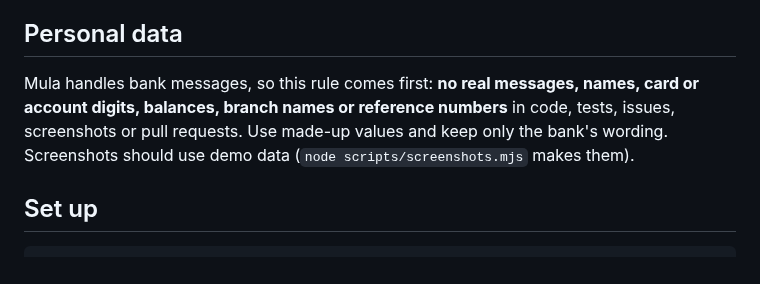
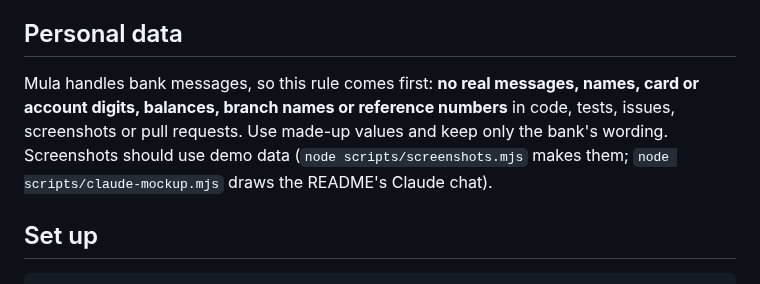
Before and after one commit to khaledsharara/mula, a Markdown page: CONTRIBUTING.md, the part around the change. Rendered like a GitHub page.

```diff
--- a/CONTRIBUTING.md
+++ b/CONTRIBUTING.md
@@ -9,7 +9,7 @@ Thanks for helping. The most useful contributions right now:
 
 ## Personal data
 
-Mula handles bank messages, so this rule comes first: **no real messages, names, card or account digits, balances, branch names or reference numbers** in code, tests, issues, screenshots or pull requests. Use made-up values and keep only the bank's wording. Screenshots should use demo data (`node scripts/screenshots.mjs` makes them).
+Mula handles bank messages, so this rule comes first: **no real messages, names, card or account digits, balances, branch names or reference numbers** in code, tests, issues, screenshots or pull requests. Use made-up values and keep only the bank's wording. Screenshots should use demo data (`node scripts/screenshots.mjs` makes them; `node scripts/claude-mockup.mjs` draws the README's Claude chat).
 
 ## Set up
 
```
Also changed, not shown: README.md (+8 -13 lines), docs/screenshots/claude-dark.png (added), docs/screenshots/claude-light.png (added), 1 other file.
